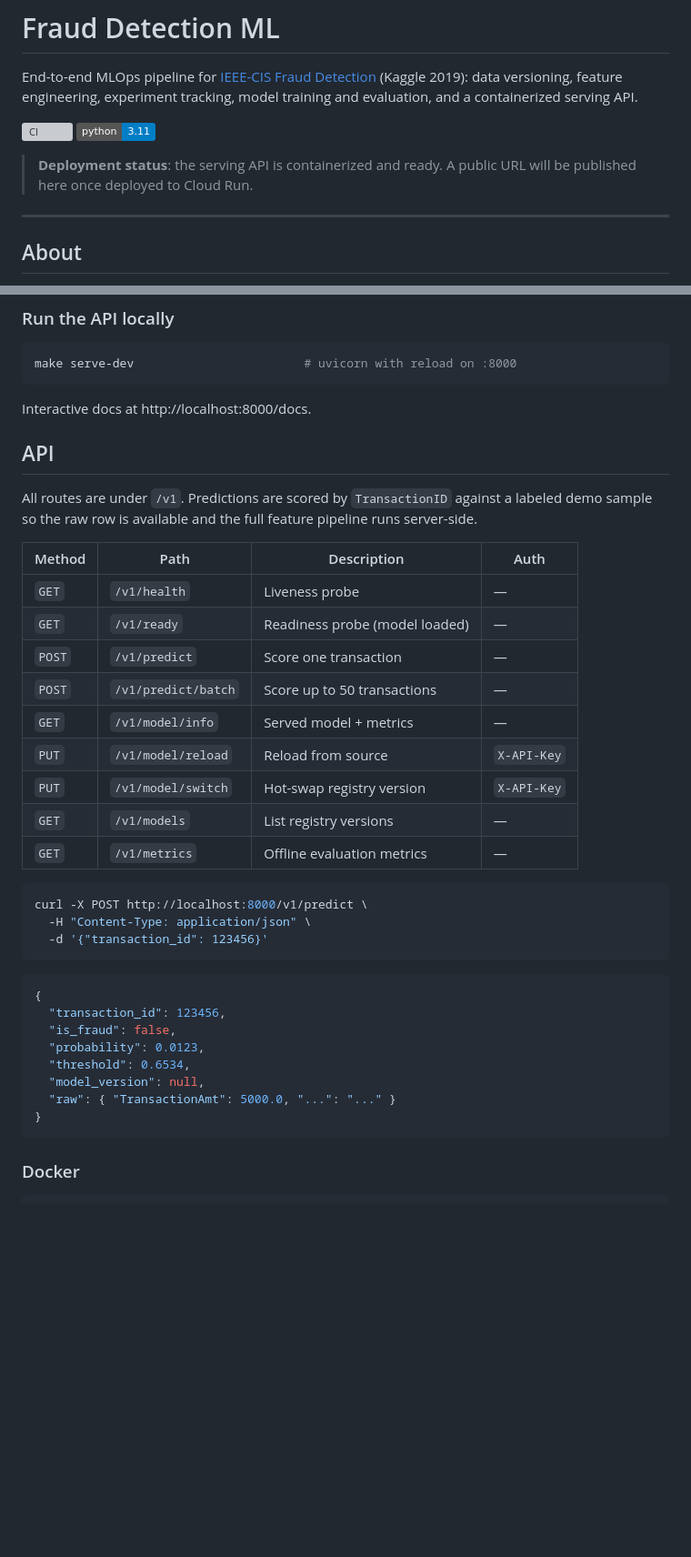
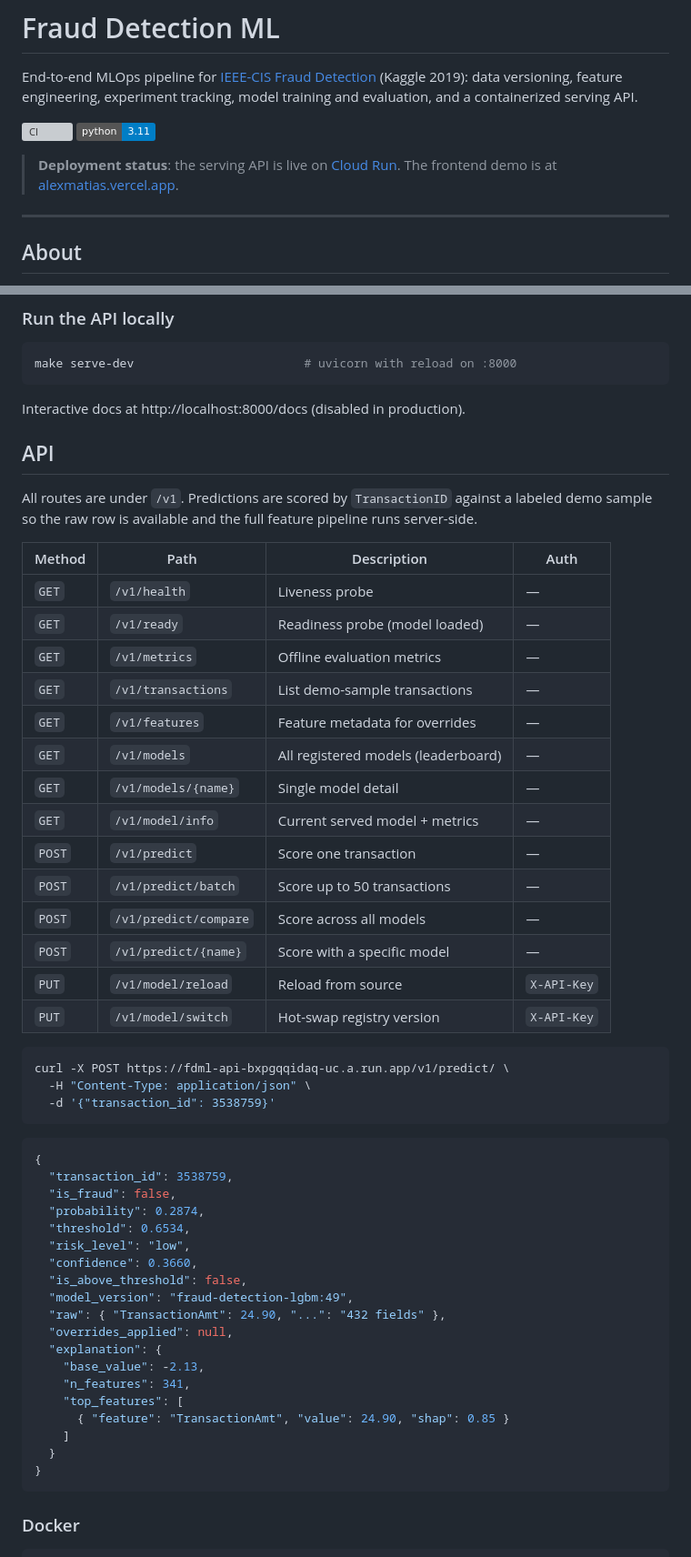
Before and after one commit to alexmatiasas/fraud-detection-ml, a Markdown page: README.md, 2 parts joined by grey strips. Shown at 91% size. Rendered like a GitHub page; badges without logos; blank space fills up the shorter version; grey boxes are pictures that could not be loaded.

Commit message:
docs: update README with live deployment and expanded API reference
- Deployment status: live Cloud Run URL + Vercel frontend demo
- Test suite count 344 -> 499
- API endpoints table expanded (7 -> 12 routes)
- Example response updated (risk_level, confidence, SHAP explanation)
- Tech stack: Cloud Run deploy, Astro frontend, Sentry monitoring
- Roadmap: registry, deploy, hardening and frontend marked done
- Note Swagger disabled in production; new env vars documented

````diff
--- a/README.md
+++ b/README.md
@@ -5,7 +5,7 @@ End-to-end MLOps pipeline for [IEEE-CIS Fraud Detection](https://www.kaggle.com/
 [![CI](https://github.com/alexmatiasas/fraud-detection-ml/actions/workflows/ci.yml/badge.svg)](https://github.com/alexmatiasas/fraud-detection-ml/actions/workflows/ci.yml)
 [![Python](https://img.shields.io/badge/python-3.11-blue)](https://www.python.org/)
 
-> **Deployment status**: the serving API is containerized and ready. A public URL will be published here once deployed to Cloud Run.
+> **Deployment status**: the serving API is live on [Cloud Run](https://fdml-api-bxpgqqidaq-uc.a.run.app). The frontend demo is at [alexmatias.vercel.app](https://alexmatias.vercel.app).
 
 ---
 
@@ -140,7 +143,7 @@ dvc repro
 make serve-dev                        # uvicorn with reload on :8000
 ```
 
-Interactive docs at http://localhost:8000/docs.
+Interactive docs at http://localhost:8000/docs (disabled in production).
 
 ## API
 
@@ -150,28 +153,44 @@ All routes are under `/v1`. Predictions are scored by `TransactionID` against a
 |---|---|---|---|
 | `GET` | `/v1/health` | Liveness probe | — |
 | `GET` | `/v1/ready` | Readiness probe (model loaded) | — |
+| `GET` | `/v1/metrics` | Offline evaluation metrics | — |
+| `GET` | `/v1/transactions` | List demo-sample transactions | — |
+| `GET` | `/v1/features` | Feature metadata for overrides | — |
+| `GET` | `/v1/models` | All registered models (leaderboard) | — |
+| `GET` | `/v1/models/{name}` | Single model detail | — |
+| `GET` | `/v1/model/info` | Current served model + metrics | — |
 | `POST` | `/v1/predict` | Score one transaction | — |
 | `POST` | `/v1/predict/batch` | Score up to 50 transactions | — |
-| `GET` | `/v1/model/info` | Served model + metrics | — |
+| `POST` | `/v1/predict/compare` | Score across all models | — |
+| `POST` | `/v1/predict/{name}` | Score with a specific model | — |
 | `PUT` | `/v1/model/reload` | Reload from source | `X-API-Key` |
 | `PUT` | `/v1/model/switch` | Hot-swap registry version | `X-API-Key` |
-| `GET` | `/v1/models` | List registry versions | — |
-| `GET` | `/v1/metrics` | Offline evaluation metrics | — |
 
 ```bash
-curl -X POST http://localhost:8000/v1/predict \
+curl -X POST https://fdml-api-bxpgqqidaq-uc.a.run.app/v1/predict/ \
   -H "Content-Type: application/json" \
-  -d '{"transaction_id": 123456}'
+  -d '{"transaction_id": 3538759}'
 ```
 
 ```json
 {
-  "transaction_id": 123456,
+  "transaction_id": 3538759,
   "is_fraud": false,
-  "probability": 0.0123,
+  "probability": 0.2874,
   "threshold": 0.6534,
-  "model_version": null,
-  "raw": { "TransactionAmt": 5000.0, "...": "..." }
+  "risk_level": "low",
+  "confidence": 0.3660,
+  "is_above_threshold": false,
+  "model_version": "fraud-detection-lgbm:49",
+  "raw": { "TransactionAmt": 24.90, "...": "432 fields" },
+  "overrides_applied": null,
+  "explanation": {
+    "base_value": -2.13,
+    "n_features": 341,
+    "top_features": [
+      { "feature": "TransactionAmt", "value": 24.90, "shap": 0.85 }
+    ]
+  }
 }
 ```
 
````
Also changed, not shown: other parts of README.md (+15 -7 lines).
